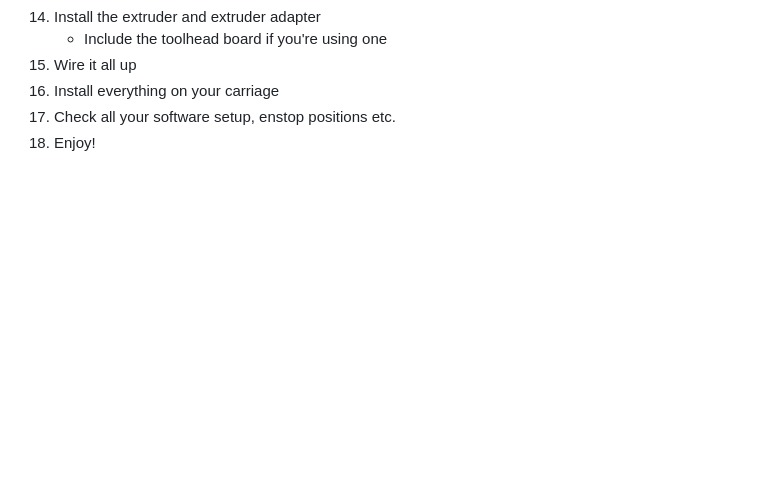
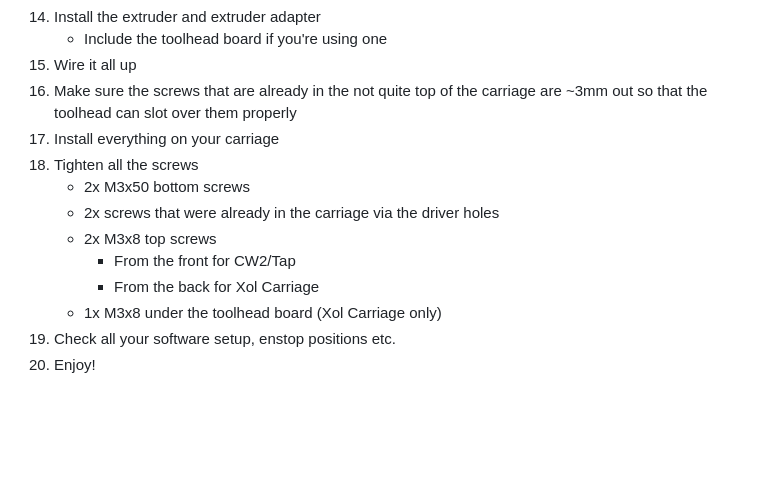
Before and after one commit to DW-Tas/A4T, a Markdown page: README.md, the part around the change. GitHub-like rendering; blank space fills up the shorter version.

```diff
--- a/README.md
+++ b/README.md
@@ -95,9 +95,17 @@ You're printing a toolhead, not a trinket or a toy. You should be aiming for hig
 14. Install the extruder and extruder adapter
     * Include the toolhead board if you're using one
 15. Wire it all up
-16. Install everything on your carriage
-17. Check all your software setup, enstop positions etc.
-18. Enjoy!
+16. Make sure the screws that are already in the not quite top of the carriage are ~3mm out so that the toolhead can slot over them properly
+17. Install everything on your carriage
+18. Tighten all the screws
+    * 2x M3x50 bottom screws
+    * 2x screws that were already in the carriage via the driver holes
+    * 2x M3x8 top screws
+      * From the front for CW2/Tap
+      * From the back for Xol Carriage
+    * 1x M3x8 under the toolhead board (Xol Carriage only)
+19. Check all your software setup, enstop positions etc.
+20. Enjoy!
 
 
 <br/><br/><br/><br/>
```
